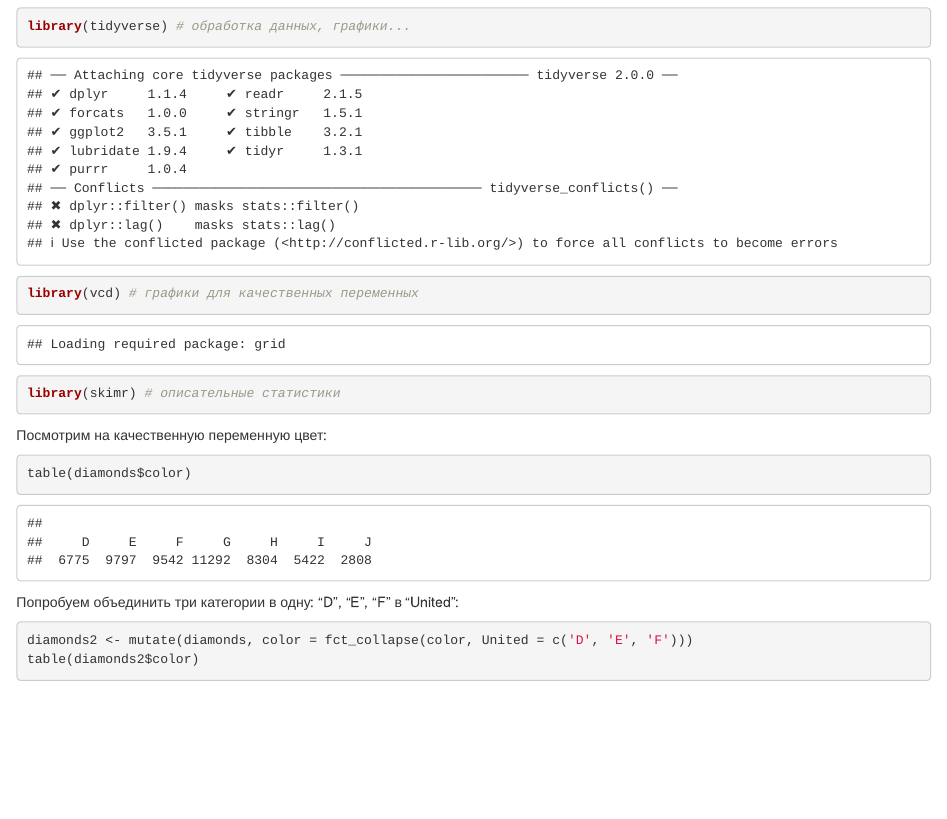
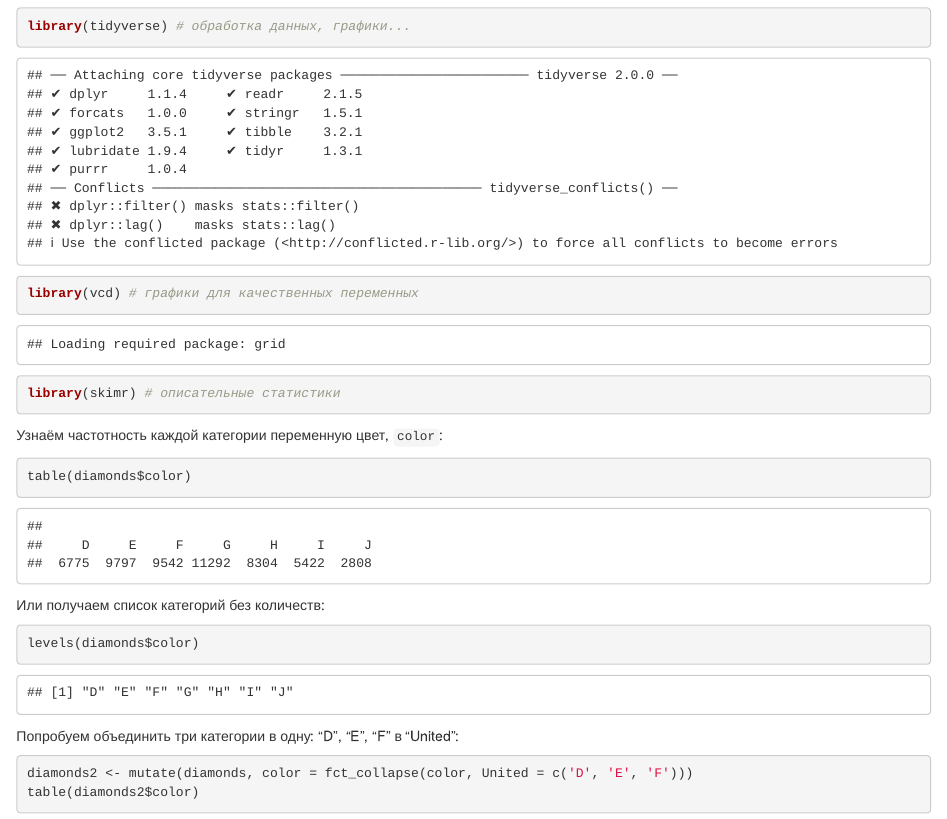
Before and after one commit to Milk-oolong/r_intro_2, an R Markdown document (docs/seminar_020.Rmd): the page in a window 1100 px wide, from 680 px down. Rendered offline with R 4.5, knitr and Pandoc, with nearby package versions.

Commit message:
small comments

````diff
--- a/docs/seminar_020.Rmd
+++ b/docs/seminar_020.Rmd
@@ -57,9 +57,14 @@ library(vcd) # графики для качественных переменны
 library(skimr) # описательные статистики
 ```
 
-Посмотрим на качественную переменную цвет:
+Узнаём частотность каждой категории переменную цвет, `color`:
 ```{r}
 table(diamonds$color)
+```
+
+Или получаем список категорий без количеств:
+```{r}
+levels(diamonds$color)
 ```
 
 Попробуем объединить три категории в одну: "D", "E", "F" в "United":
````
